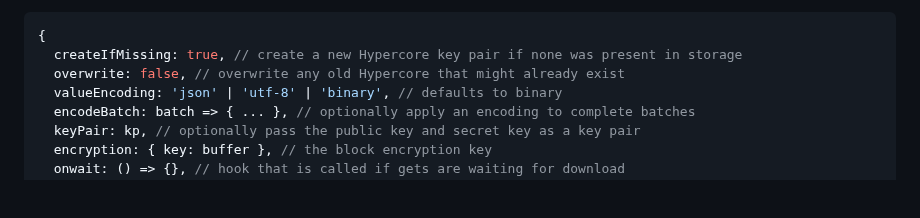
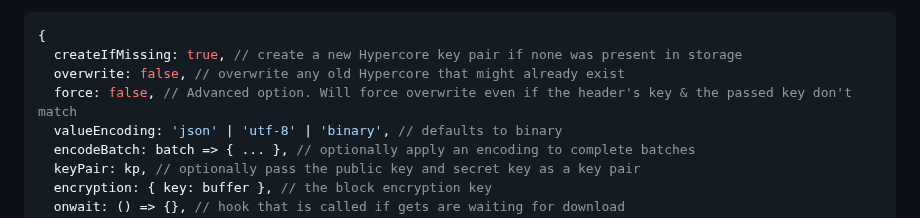
Before and after one commit to holepunchto/hypercore, a Markdown page: README.md, the part around the change. GitHub-like rendering; blank space fills up the shorter version.

Commit message:
Document advanced constructor option `force` in README

```diff
--- a/README.md
+++ b/README.md
@@ -50,6 +50,7 @@ Alternatively you can pass a [Hypercore Storage](https://github.com/holepunchto/
 {
   createIfMissing: true, // create a new Hypercore key pair if none was present in storage
   overwrite: false, // overwrite any old Hypercore that might already exist
+  force: false, // Advanced option. Will force overwrite even if the header's key & the passed key don't match
   valueEncoding: 'json' | 'utf-8' | 'binary', // defaults to binary
   encodeBatch: batch => { ... }, // optionally apply an encoding to complete batches
   keyPair: kp, // optionally pass the public key and secret key as a key pair
```
